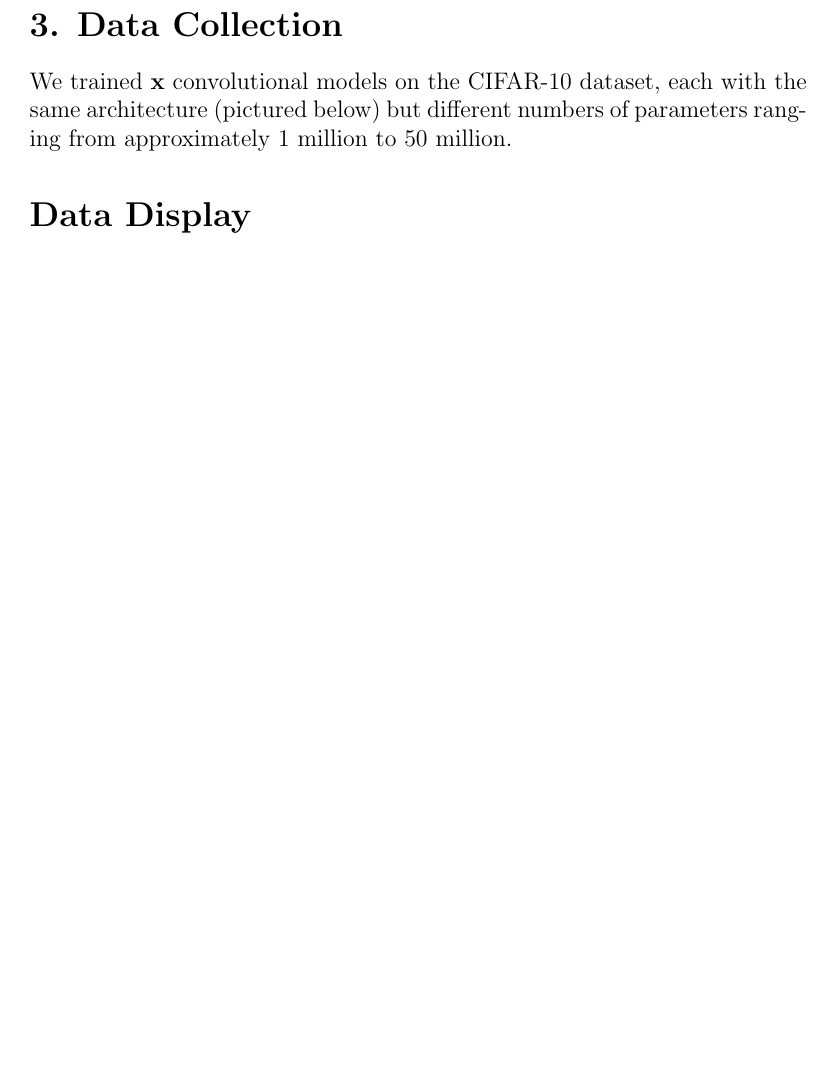
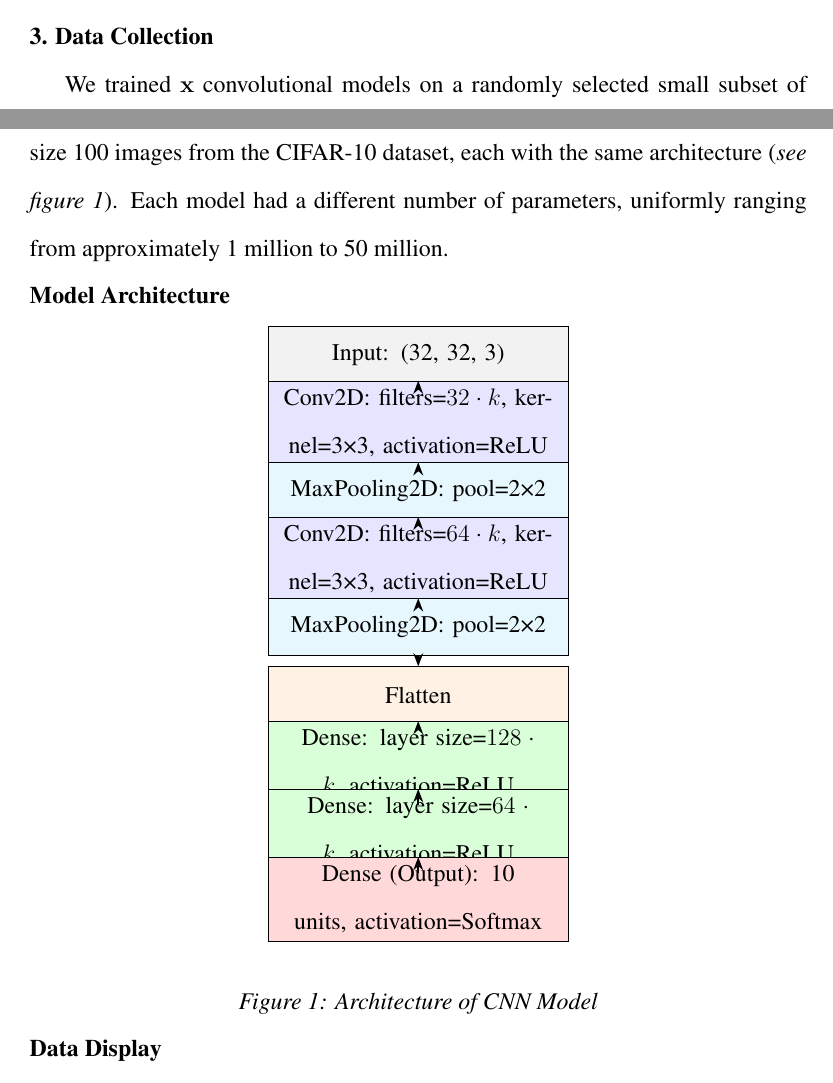
Before and after one commit to gaminghusky1/statistics-final-project-paper, a LaTeX document (paper.tex): part of page 2 of 2 before the commit and two parts of pages 1 and 2 of 2 after it, the two joined at a grey line, cut so that both start at the same text, the shorter picture padded with empty space. Compiled offline with pdfLaTeX.

Commit message:
added some stuff

```diff
--- a/paper.tex
+++ b/paper.tex
@@ -39,10 +45,40 @@
     \newline \newline
     Where $\beta$ is the true slope of the population least-squares regression line that relates number of parameters of the model to the difference in accuracy of the model on the train dataset and the test dataset.
 
-    \section*{3. Data Collection}
+    \noindent\textbf{3. Data Collection}
 
-    We trained $\mathbf{x}$ convolutional models on the CIFAR-10 dataset, each with the same architecture (pictured below) but different numbers of
-    parameters ranging from approximately 1 million to 50 million.
+    We trained $\mathbf{x}$ convolutional models on a randomly selected small subset of size 100 images from the CIFAR-10 dataset, each with the same architecture (\textit{see figure 1}).
+    Each model had a different number of parameters, uniformly ranging from approximately 1 million to 50 million.
+
+    % Model Architecture
+    \noindent\textbf{Model Architecture}
+    \begin{center}
+        \begin{tikzpicture}[node distance=1.2cm]
+
+            \node (input) [layer, fill=gray!10] {Input: (32, 32, 3)};
+            \node (conv1) [layer, fill=blue!10, below of=input] {Conv2D: filters=$32\cdot k$, kernel=3×3, activation=ReLU};
+            \node (pool1) [layer, fill=cyan!10, below of=conv1] {MaxPooling2D: pool=2×2};
+            \node (conv2) [layer, fill=blue!10, below of=pool1] {Conv2D: filters=$64\cdot k$, kernel=3×3, activation=ReLU};
+            \node (pool2) [layer, fill=cyan!10, below of=conv2] {MaxPooling2D: pool=2×2};
+            \node (flatten) [layer, fill=orange!10, below of=pool2] {Flatten};
+            \node (dense1) [layer, fill=green!15, below of=flatten] {Dense: layer size=$128\cdot k$, activation=ReLU};
+            \node (dense2) [layer, fill=green!15, below of=dense1] {Dense: layer size=$64\cdot k$, activation=ReLU};
+            \node (output) [layer, fill=red!15, below of=dense2] {Dense (Output): 10 units, activation=Softmax};
+
+            \draw [arrow] (input) -- (conv1);
+            \draw [arrow] (conv1) -- (pool1);
+            \draw [arrow] (pool1) -- (conv2);
+            \draw [arrow] (conv2) -- (pool2);
+            \draw [arrow] (pool2) -- (flatten);
+            \draw [arrow] (flatten) -- (dense1);
+            \draw [arrow] (dense1) -- (dense2);
+            \draw [arrow] (dense2) -- (output);
+
+        \end{tikzpicture}
+    \end{center}
+
+    \centerline{\textit{Figure 1: Architecture of CNN Model}}
+
+    \noindent\textbf{Data Display}
 
 
-    \section*{Data Display}
```
Also changed, not shown: out/paper.pdf, paper.tex (28 more changed lines), 4 other files.
